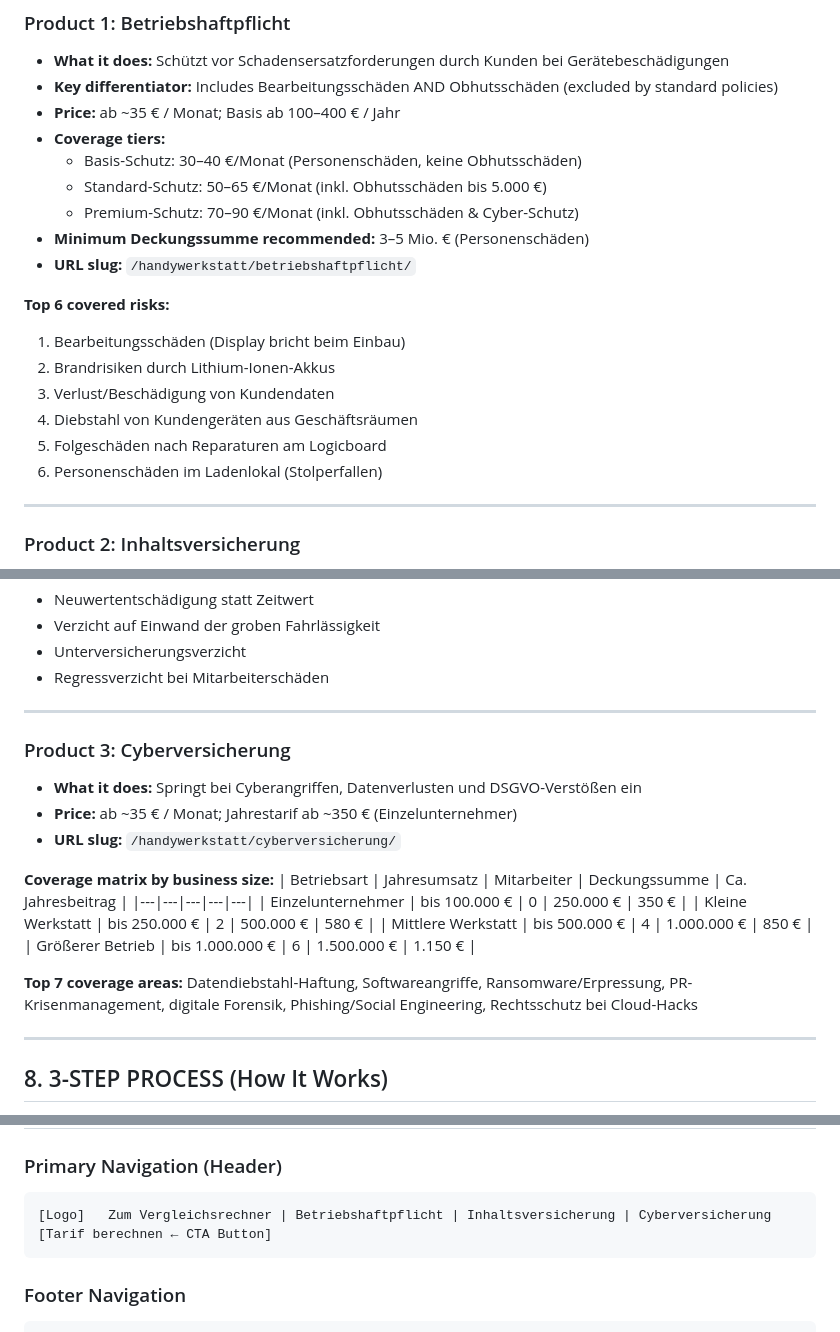
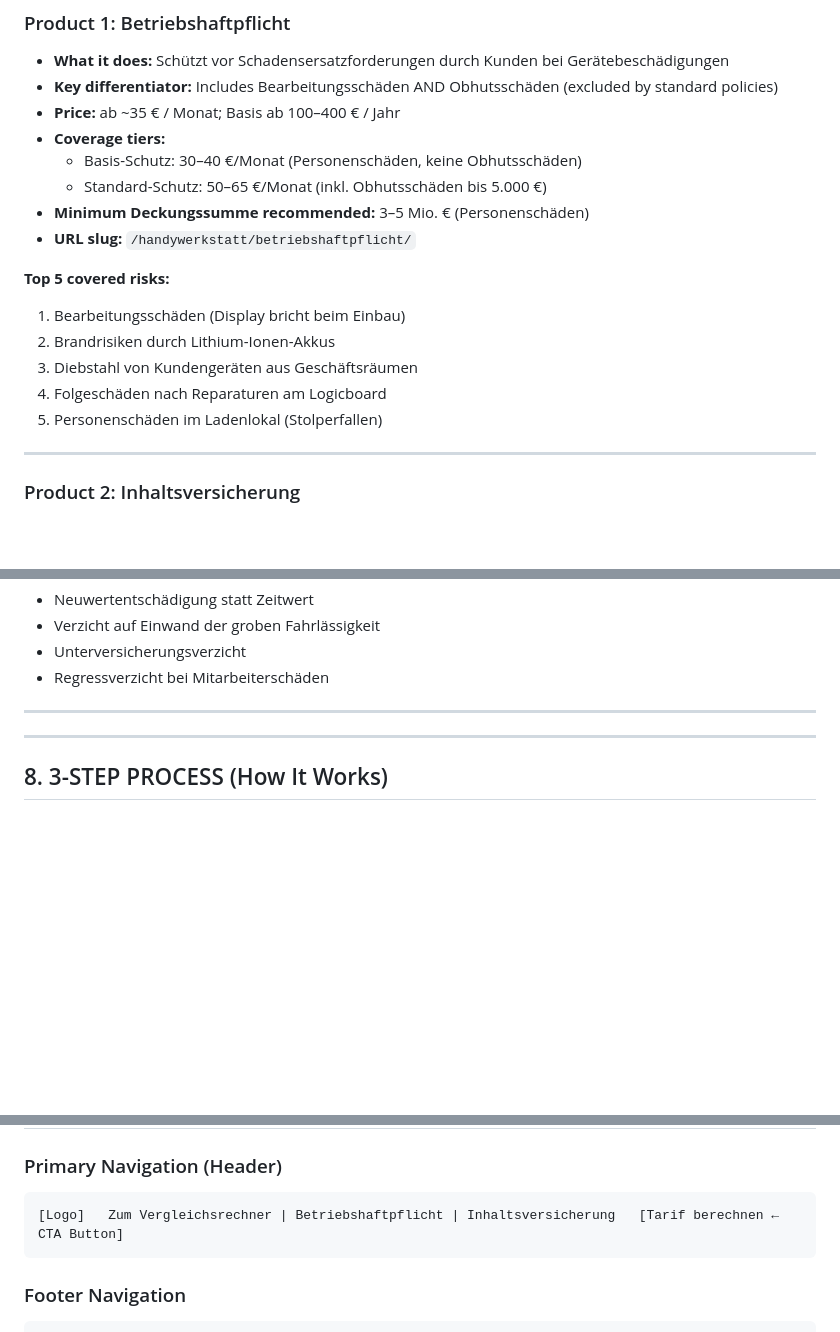
Before and after one commit to thomas123111/Claude-Code-Handy, a Markdown page: claude/brand-context.md, 3 parts joined by grey strips. Drawn GitHub-style; blank space fills up the shorter version.

````diff
--- a/claude/brand-context.md
+++ b/claude/brand-context.md
@@ -159,17 +157,15 @@ Used in trust-building sections (e.g., "Versicherungen nerven. Wir nicht."):
 - **Coverage tiers:**
   - Basis-Schutz: 30–40 €/Monat (Personenschäden, keine Obhutsschäden)
   - Standard-Schutz: 50–65 €/Monat (inkl. Obhutsschäden bis 5.000 €)
-  - Premium-Schutz: 70–90 €/Monat (inkl. Obhutsschäden & Cyber-Schutz)
 - **Minimum Deckungssumme recommended:** 3–5 Mio. € (Personenschäden)
 - **URL slug:** `/handywerkstatt/betriebshaftpflicht/`
 
-**Top 6 covered risks:**
+**Top 5 covered risks:**
 1. Bearbeitungsschäden (Display bricht beim Einbau)
 2. Brandrisiken durch Lithium-Ionen-Akkus
-3. Verlust/Beschädigung von Kundendaten
-4. Diebstahl von Kundengeräten aus Geschäftsräumen
-5. Folgeschäden nach Reparaturen am Logicboard
-6. Personenschäden im Ladenlokal (Stolperfallen)
+3. Diebstahl von Kundengeräten aus Geschäftsräumen
+4. Folgeschäden nach Reparaturen am Logicboard
+5. Personenschäden im Ladenlokal (Stolperfallen)
 
 ---
 
@@ -194,21 +190,6 @@ Used in trust-building sections (e.g., "Versicherungen nerven. Wir nicht."):
 - Regressverzicht bei Mitarbeiterschäden
 
 ---
-
-### Product 3: Cyberversicherung
-- **What it does:** Springt bei Cyberangriffen, Datenverlusten und DSGVO-Verstößen ein
-- **Price:** ab ~35 € / Monat; Jahrestarif ab ~350 € (Einzelunternehmer)
-- **URL slug:** `/handywerkstatt/cyberversicherung/`
-
-**Coverage matrix by business size:**
-| Betriebsart | Jahresumsatz | Mitarbeiter | Deckungssumme | Ca. Jahresbeitrag |
-|---|---|---|---|---|
-| Einzelunternehmer | bis 100.000 € | 0 | 250.000 € | 350 € |
-| Kleine Werkstatt | bis 250.000 € | 2 | 500.000 € | 580 € |
-| Mittlere Werkstatt | bis 500.000 € | 4 | 1.000.000 € | 850 € |
-| Größerer Betrieb | bis 1.000.000 € | 6 | 1.500.000 € | 1.150 € |
-
-**Top 7 coverage areas:** Datendiebstahl-Haftung, Softwareangriffe, Ransomware/Erpressung, PR-Krisenmanagement, digitale Forensik, Phishing/Social Engineering, Rechtsschutz bei Cloud-Hacks
 
 ---
 
@@ -253,7 +234,7 @@ Used on homepage and landing pages. Always presented as a numbered, linear flow:
 
 ### Primary Navigation (Header)
 ```
-[Logo]   Zum Vergleichsrechner | Betriebshaftpflicht | Inhaltsversicherung | Cyberversicherung   [Tarif berechnen ← CTA Button]
+[Logo]   Zum Vergleichsrechner | Betriebshaftpflicht | Inhaltsversicherung   [Tarif berechnen ← CTA Button]
 ```
 
 ### Footer Navigation
````
Also changed, not shown: other parts of claude/brand-context.md (+1 -8 lines), CLAUDE.md (+1 -1 lines), claude/ICP.md (+1 -7 lines).
